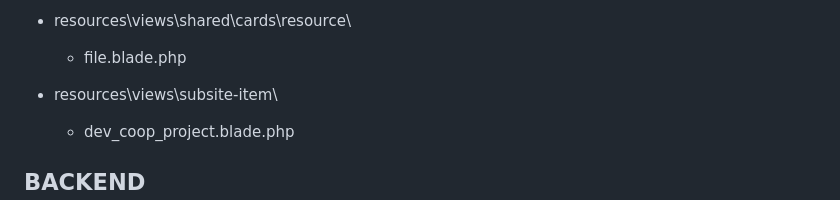
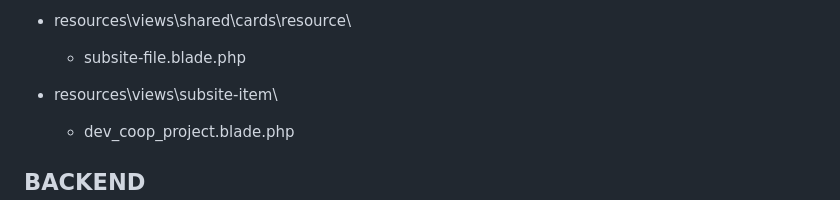
Before and after one commit to urmishsolanki2225/v11-main-subsite, a Markdown page: README.md, the part around the change. Rendered like a GitHub page.

```diff
--- a/README.md
+++ b/README.md
@@ -134,7 +134,7 @@ Password -
     - subsite-library.blade.php
 
 * resources\views\shared\cards\resource\
-    - file.blade.php
+    - subsite-file.blade.php
 
 * resources\views\subsite-item\
     - dev_coop_project.blade.php
```
